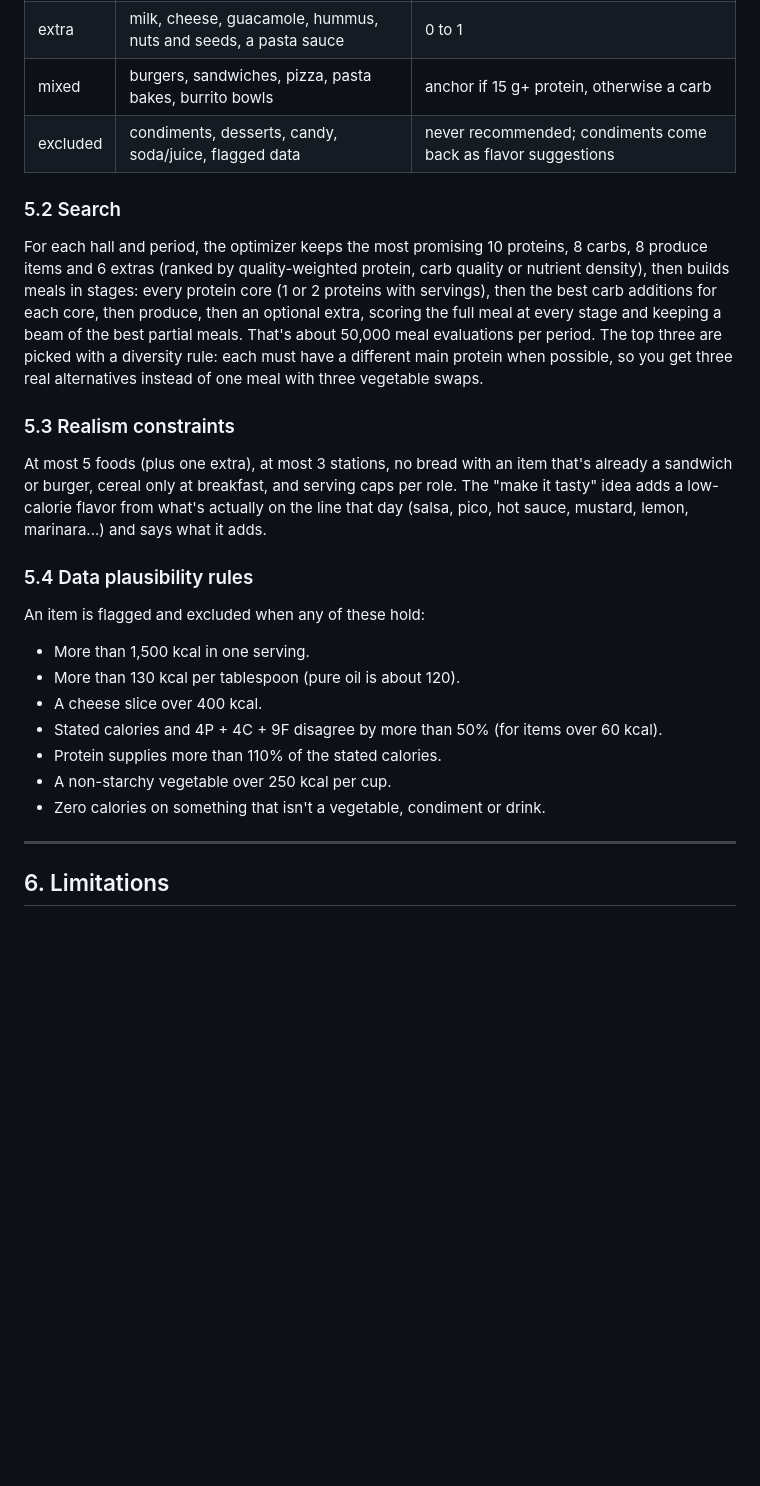
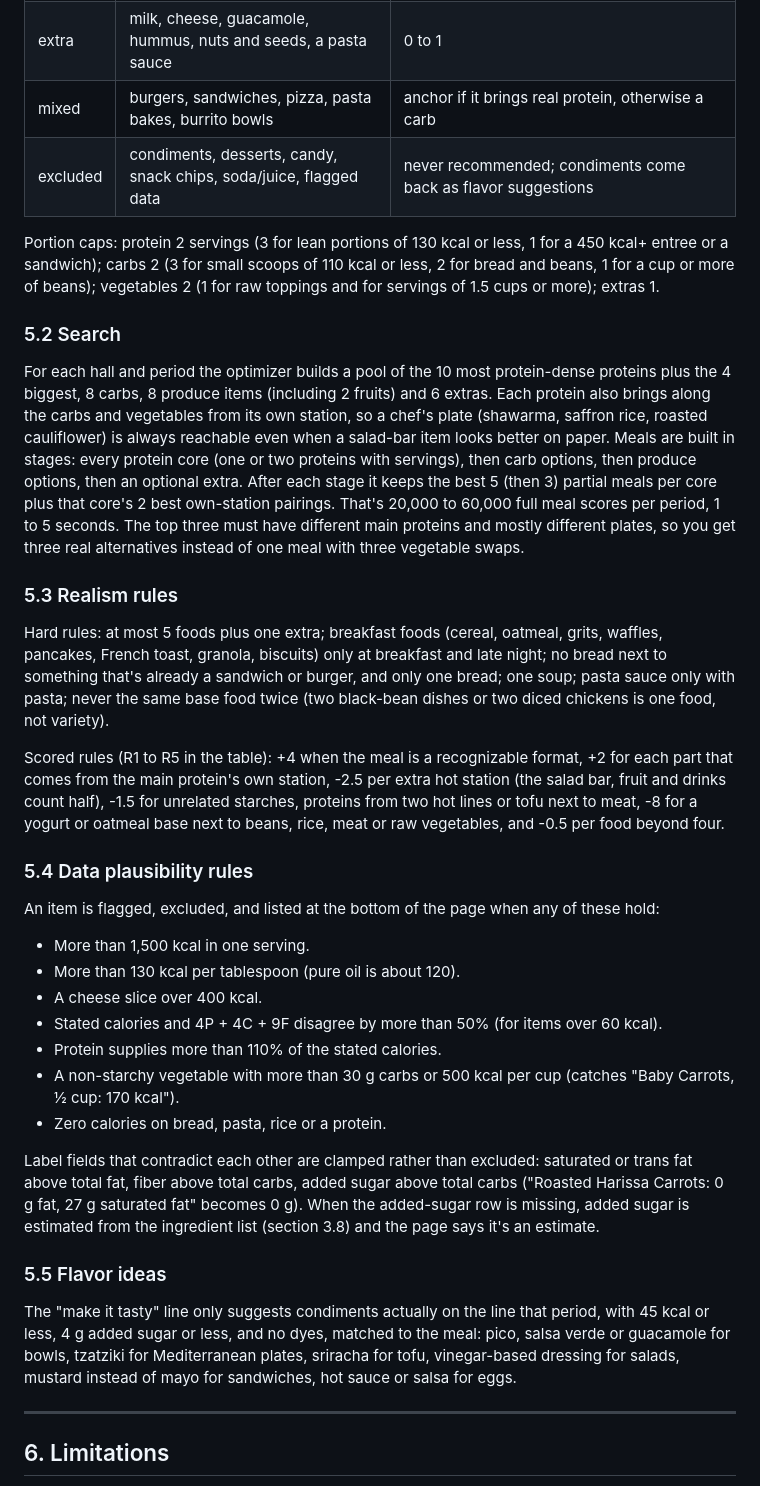
Before and after one commit to NeilP211/heelfuel, a Markdown page: RESEARCH.md, the part around one of its changes. Drawn GitHub-style; blank space fills up the shorter version.

```diff
--- a/RESEARCH.md
+++ b/RESEARCH.md
@@ -295,26 +315,36 @@ Each item gets one role from its name, station and macros:
 | extra | milk, cheese, guacamole, hummus, nuts and seeds, a pasta sauce | 0 to 1 |
-| mixed | burgers, sandwiches, pizza, pasta bakes, burrito bowls | anchor if 15 g+ protein, otherwise a carb |
-| excluded | condiments, desserts, candy, soda/juice, flagged data | never recommended; condiments come back as flavor suggestions |
+| mixed | burgers, sandwiches, pizza, pasta bakes, burrito bowls | anchor if it brings real protein, otherwise a carb |
+| excluded | condiments, desserts, candy, snack chips, soda/juice, flagged data | never recommended; condiments come back as flavor suggestions |
+
+Portion caps: protein 2 servings (3 for lean portions of 130 kcal or less, 1 for a 450 kcal+ entree or a sandwich); carbs 2 (3 for small scoops of 110 kcal or less, 2 for bread and beans, 1 for a cup or more of beans); vegetables 2 (1 for raw toppings and for servings of 1.5 cups or more); extras 1.
 
 ### 5.2 Search
 
-For each hall and period, the optimizer keeps the most promising 10 proteins, 8 carbs, 8 produce items and 6 extras (ranked by quality-weighted protein, carb quality or nutrient density), then builds meals in stages: every protein core (1 or 2 proteins with servings), then the best carb additions for each core, then produce, then an optional extra, scoring the full meal at every stage and keeping a beam of the best partial meals. That's about 50,000 meal evaluations per period. The top three are picked with a diversity rule: each must have a different main protein when possible, so you get three real alternatives instead of one meal with three vegetable swaps.
+For each hall and period the optimizer builds a pool of the 10 most protein-dense proteins plus the 4 biggest, 8 carbs, 8 produce items (including 2 fruits) and 6 extras. Each protein also brings along the carbs and vegetables from its own station, so a chef's plate (shawarma, saffron rice, roasted cauliflower) is always reachable even when a salad-bar item looks better on paper. Meals are built in stages: every protein core (one or two proteins with servings), then carb options, then produce options, then an optional extra. After each stage it keeps the best 5 (then 3) partial meals per core plus that core's 2 best own-station pairings. That's 20,000 to 60,000 full meal scores per period, 1 to 5 seconds. The top three must have different main proteins and mostly different plates, so you get three real alternatives instead of one meal with three vegetable swaps.
 
-### 5.3 Realism constraints
+### 5.3 Realism rules
 
-At most 5 foods (plus one extra), at most 3 stations, no bread with an item that's already a sandwich or burger, cereal only at breakfast, and serving caps per role. The "make it tasty" idea adds a low-calorie flavor from what's actually on the line that day (salsa, pico, hot sauce, mustard, lemon, marinara...) and says what it adds.
+Hard rules: at most 5 foods plus one extra; breakfast foods (cereal, oatmeal, grits, waffles, pancakes, French toast, granola, biscuits) only at breakfast and late night; no bread next to something that's already a sandwich or burger, and only one bread; one soup; pasta sauce only with pasta; never the same base food twice (two black-bean dishes or two diced chickens is one food, not variety).
+
+Scored rules (R1 to R5 in the table): +4 when the meal is a recognizable format, +2 for each part that comes from the main protein's own station, -2.5 per extra hot station (the salad bar, fruit and drinks count half), -1.5 for unrelated starches, proteins from two hot lines or tofu next to meat, -8 for a yogurt or oatmeal base next to beans, rice, meat or raw vegetables, and -0.5 per food beyond four.
 
 ### 5.4 Data plausibility rules
 
-An item is flagged and excluded when any of these hold:
+An item is flagged, excluded, and listed at the bottom of the page when any of these hold:
 
 - More than 1,500 kcal in one serving.
 - More than 130 kcal per tablespoon (pure oil is about 120).
 - A cheese slice over 400 kcal.
 - Stated calories and 4P + 4C + 9F disagree by more than 50% (for items over 60 kcal).
 - Protein supplies more than 110% of the stated calories.
-- A non-starchy vegetable over 250 kcal per cup.
-- Zero calories on something that isn't a vegetable, condiment or drink.
+- A non-starchy vegetable with more than 30 g carbs or 500 kcal per cup (catches "Baby Carrots, ½ cup: 170 kcal").
+- Zero calories on bread, pasta, rice or a protein.
+
+Label fields that contradict each other are clamped rather than excluded: saturated or trans fat above total fat, fiber above total carbs, added sugar above total carbs ("Roasted Harissa Carrots: 0 g fat, 27 g saturated fat" becomes 0 g). When the added-sugar row is missing, added sugar is estimated from the ingredient list (section 3.8) and the page says it's an estimate.
+
+### 5.5 Flavor ideas
+
+The "make it tasty" line only suggests condiments actually on the line that period, with 45 kcal or less, 4 g added sugar or less, and no dyes, matched to the meal: pico, salsa verde or guacamole for bowls, tzatziki for Mediterranean plates, sriracha for tofu, vinegar-based dressing for salads, mustard instead of mayo for sandwiches, hot sauce or salsa for eggs.
 
 ---
 
```
Also changed, not shown: other parts of RESEARCH.md (+36 -16 lines).
